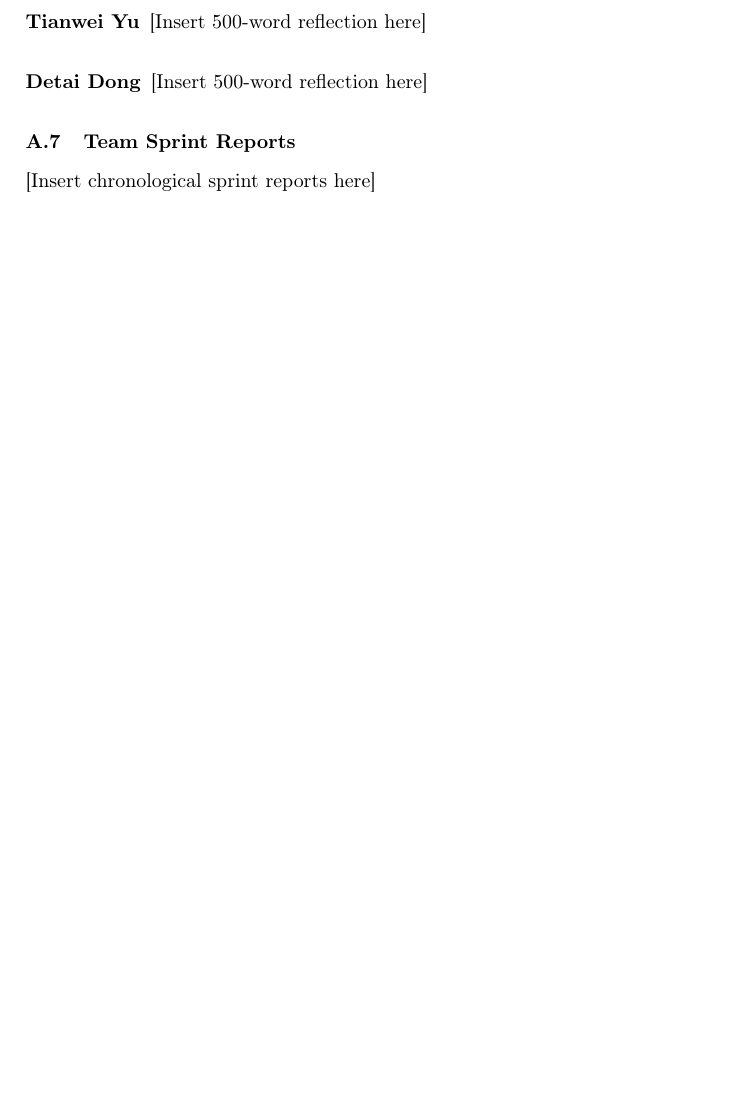
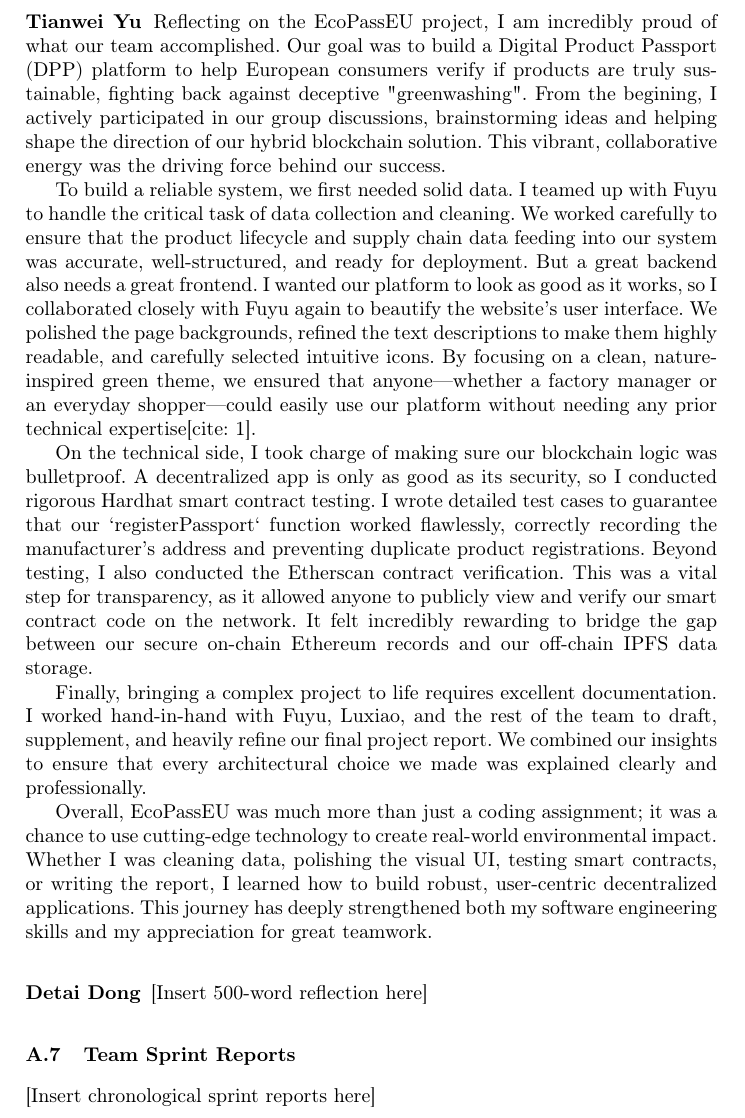
Before and after one commit to DeTaiDong/FTGP2425_Group1_11, a LaTeX paper (samplepaper.tex): part of page 23 of 23 before the commit and part of page 23 of 24 after it, cut at the place of the change, the shorter picture padded with empty space. Compiled offline with pdfLaTeX.

Commit message:
docs: add Tianwei Yu's individual reflection

```diff
--- a/samplepaper.tex
+++ b/samplepaper.tex
@@ -616,7 +616,16 @@
     Overall, this project was a meaningful experience for me. It not only improved my understanding of blockchain-based application development, but also gave me more confidence in contributing to a technical team project in my own way. I learned that building a complete product requires not only backend logic and smart contracts, but also design, data preparation, usability, and coordination. This experience helped me better understand how a group project comes together as a whole.
 
 	\subsubsection{Tianwei Yu}
-	[Insert 500-word reflection here]
+
+Reflecting on the EcoPassEU project, I am incredibly proud of what our team accomplished. Our goal was to build a Digital Product Passport (DPP) platform to help European consumers verify if products are truly sustainable, fighting back against deceptive "greenwashing". From the begining, I actively participated in our group discussions, brainstorming ideas and helping shape the direction of our hybrid blockchain solution. This vibrant, collaborative energy was the driving force behind our success.
+
+To build a reliable system, we first needed solid data. I teamed up with Fuyu to handle the critical task of data collection and cleaning. We worked carefully to ensure that the product lifecycle and supply chain data feeding into our system was accurate, well-structured, and ready for deployment. But a great backend also needs a great frontend. I wanted our platform to look as good as it works, so I collaborated closely with Fuyu again to beautify the website's user interface. We polished the page backgrounds, refined the text descriptions to make them highly readable, and carefully selected intuitive icons. By focusing on a clean, nature-inspired green theme, we ensured that anyone—whether a factory manager or an everyday shopper—could easily use our platform without needing any prior technical expertise[cite: 1].
+
+On the technical side, I took charge of making sure our blockchain logic was bulletproof. A decentralized app is only as good as its security, so I conducted rigorous Hardhat smart contract testing. I wrote detailed test cases to guarantee that our `registerPassport` function worked flawlessly, correctly recording the manufacturer's address and preventing duplicate product registrations. Beyond testing, I also conducted the Etherscan contract verification. This was a vital step for transparency, as it allowed anyone to publicly view and verify our smart contract code on the network. It felt incredibly rewarding to bridge the gap between our secure on-chain Ethereum records and our off-chain IPFS data storage.
+
+Finally, bringing a complex project to life requires excellent documentation. I worked hand-in-hand with Fuyu, Luxiao, and the rest of the team to draft, supplement, and heavily refine our final project report. We combined our insights to ensure that every architectural choice we made was explained clearly and professionally.
+
+Overall, EcoPassEU was much more than just a coding assignment; it was a chance to use cutting-edge technology to create real-world environmental impact. Whether I was cleaning data, polishing the visual UI, testing smart contracts, or writing the report, I learned how to build robust, user-centric decentralized applications. This journey has deeply strengthened both my software engineering skills and my appreciation for great teamwork.
 	\subsubsection{Detai Dong}
 	[Insert 500-word reflection here]
 
```
